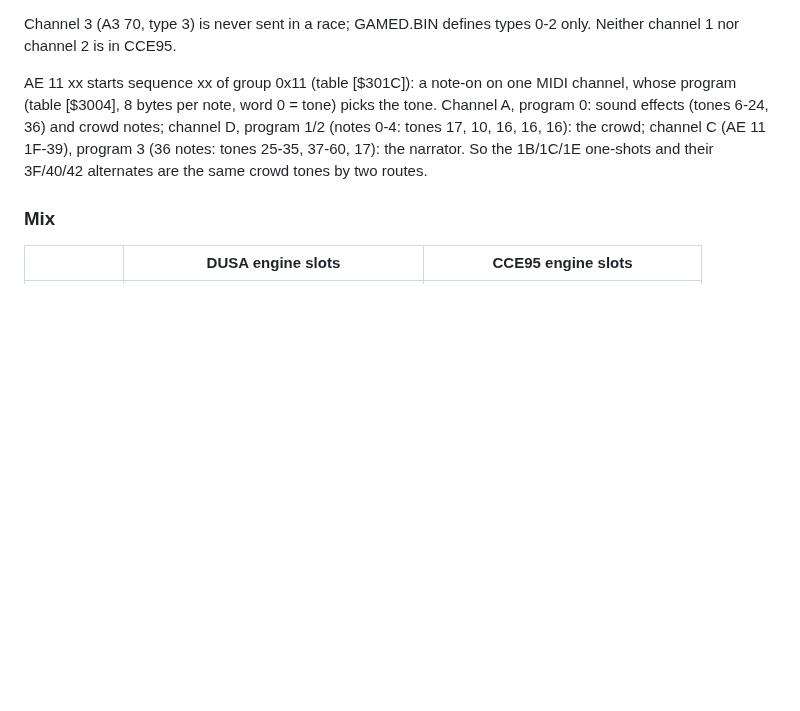
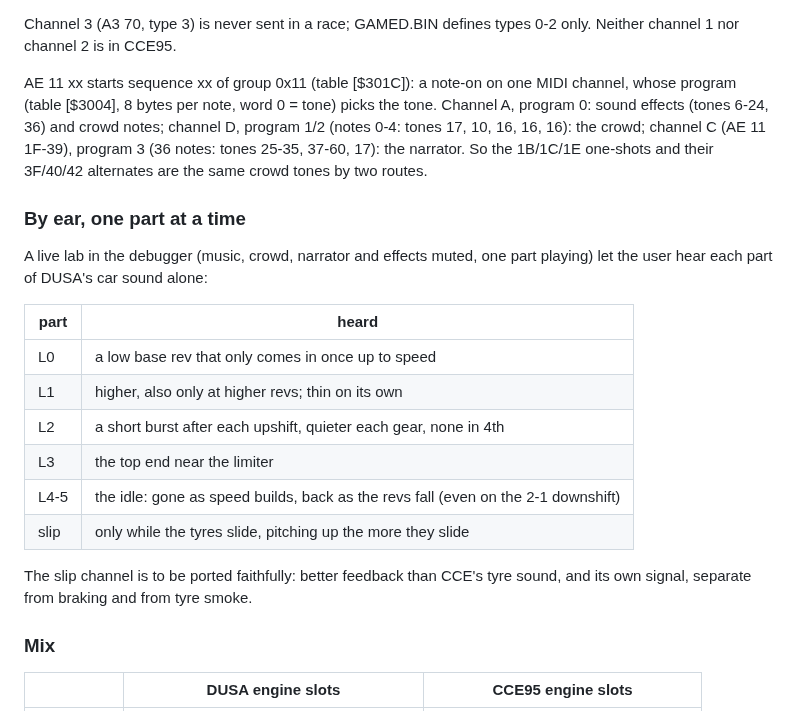
Before and after one commit to AJBats/daytona-cce95, a Markdown page: docs/engine_sound.md, the part around the change. Rendered like a GitHub page; blank space fills up the shorter version.

Commit message:
Engine sound notes: each part of DUSA's car sound, heard alone
What the user heard of each engine layer and the slip channel in the
live lab, and the decision to port the slip channel faithfully.

Co-Authored-By: Claude Opus 5.5 (1M context) <noreply@anthropic.com>

```diff
--- a/docs/engine_sound.md
+++ b/docs/engine_sound.md
@@ -85,6 +85,24 @@ the crowd; channel C (AE 11 1F-39), program 3 (36 notes: tones 25-35,
 37-60, 17): the narrator. So the 1B/1C/1E one-shots and their 3F/40/42
 alternates are the same crowd tones by two routes.
 
+### By ear, one part at a time
+
+A live lab in the debugger (music, crowd, narrator and effects muted, one
+part playing) let the user hear each part of DUSA's car sound alone:
+
+| part | heard |
+|---|---|
+| L0 | a low base rev that only comes in once up to speed |
+| L1 | higher, also only at higher revs; thin on its own |
+| L2 | a short burst after each upshift, quieter each gear, none in 4th |
+| L3 | the top end near the limiter |
+| L4-5 | the idle: gone as speed builds, back as the revs fall (even on the 2-1 downshift) |
+| slip | only while the tyres slide, pitching up the more they slide |
+
+The slip channel is to be ported faithfully: better feedback than CCE's
+tyre sound, and its own signal, separate from braking and from tyre
+smoke.
+
 ### Mix
 
 | | DUSA engine slots | CCE95 engine slots |
```
